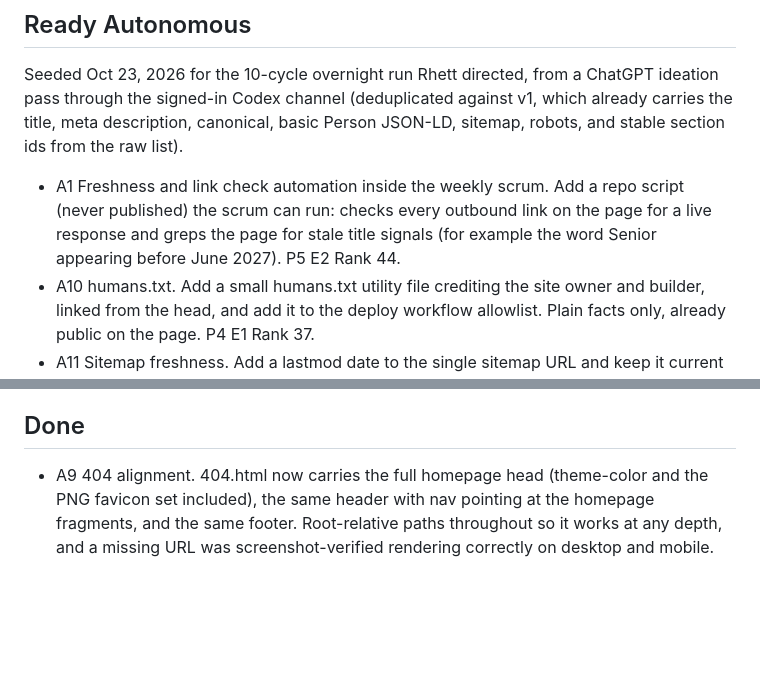
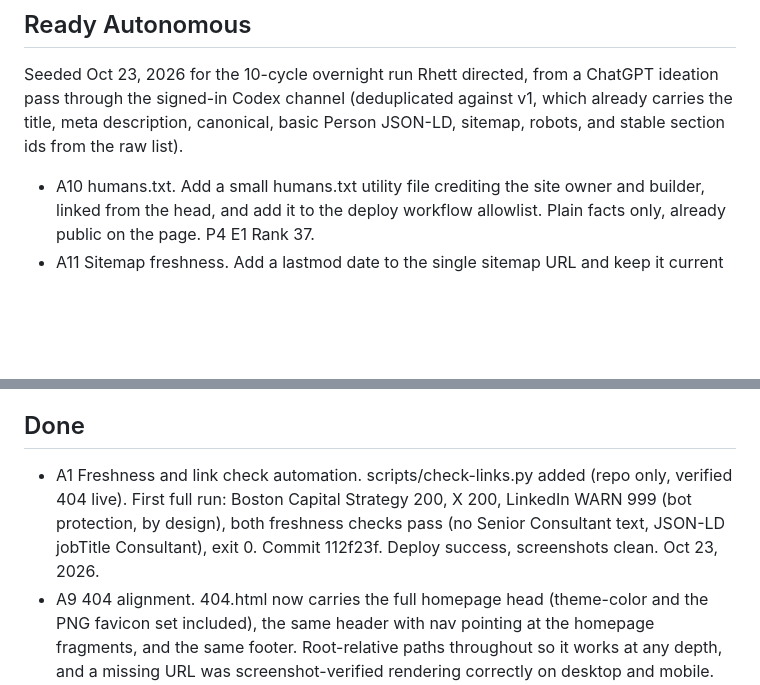
Before and after one commit to rhettd333/rhettd333.github.io, a Markdown page: BACKLOG.md, 2 parts joined by grey strips. Drawn GitHub-style; blank space fills up the shorter version.

Commit message:
Backlog: A1 done (112f23f)

```diff
--- a/BACKLOG.md
+++ b/BACKLOG.md
@@ -6,7 +6,6 @@ Scoring: Priority 1 to 10, Effort 1 to 10, Rank = (P x 10) - (E x 3). Lanes: Rea
 
 Seeded Oct 23, 2026 for the 10-cycle overnight run Rhett directed, from a ChatGPT ideation pass through the signed-in Codex channel (deduplicated against v1, which already carries the title, meta description, canonical, basic Person JSON-LD, sitemap, robots, and stable section ids from the raw list).
 
-- A1 Freshness and link check automation inside the weekly scrum. Add a repo script (never published) the scrum can run: checks every outbound link on the page for a live response and greps the page for stale title signals (for example the word Senior appearing before June 2027). P5 E2 Rank 44.
 - A10 humans.txt. Add a small humans.txt utility file crediting the site owner and builder, linked from the head, and add it to the deploy workflow allowlist. Plain facts only, already public on the page. P4 E1 Rank 37.
 - A11 Sitemap freshness. Add a lastmod date to the single sitemap URL and keep it current with each published change. P4 E1 Rank 37.
 - A3 Print stylesheet so the page prints as a clean one-page bio. P3 E2 Rank 24.
@@ -29,6 +28,7 @@ Seeded Oct 23, 2026 for the 10-cycle overnight run Rhett directed, from a ChatGP
 
 ## Done
 
+- A1 Freshness and link check automation. scripts/check-links.py added (repo only, verified 404 live). First full run: Boston Capital Strategy 200, X 200, LinkedIn WARN 999 (bot protection, by design), both freshness checks pass (no Senior Consultant text, JSON-LD jobTitle Consultant), exit 0. Commit 112f23f. Deploy success, screenshots clean. Oct 23, 2026.
 - A9 404 alignment. 404.html now carries the full homepage head (theme-color and the PNG favicon set included), the same header with nav pointing at the homepage fragments, and the same footer. Root-relative paths throughout so it works at any depth, and a missing URL was screenshot-verified rendering correctly on desktop and mobile. Commit 8a4e9a2. Deploy success, homepage screenshots clean. Oct 23, 2026.
 - A7 Favicon set completeness. favicon-32x32.png, icon-192x192.png, icon-512x512.png, and apple-touch-icon.png (180, opaque) generated with PIL in the favicon.svg design, referenced in the head, and added to the deploy allowlist. All four verified 200 live and the 512 icon visually matches the SVG. Commit 6f275af. Deploy success, screenshots clean. Oct 23, 2026.
 - A2 Accessibility and performance pass. Contrast verified: ink 13.58 to 1 and accent 5.60 to 1 on paper, both pass WCAG AA, no color changes. Reduced motion media query added. Total published weight 8,716 bytes, no performance changes needed. Commit 4c9ec72. Deploy success, screenshots clean. Oct 23, 2026.
```
